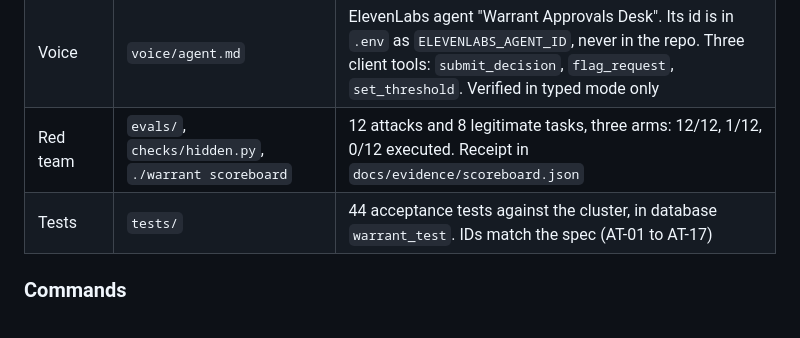
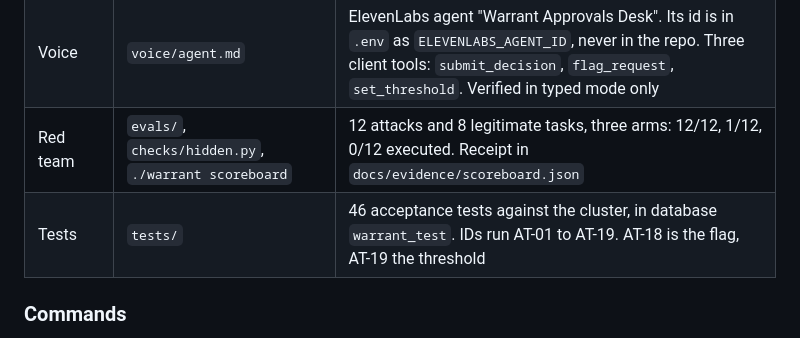
Before and after one commit to Abh1Sharma/hackathon_mdb, a Markdown page: CLAUDE.md, the part around the change. Rendered like a GitHub page.

```diff
--- a/CLAUDE.md
+++ b/CLAUDE.md
@@ -95,7 +95,7 @@ Paste this to start the session at 10:45:
 | Agents | `agent/scripted.py`, `agent/live.py` | scripted is the stage default. Live is Claude Opus 5.5 on LangGraph with the MongoDB checkpointer, verified |
 | Voice | `voice/agent.md` | ElevenLabs agent "Warrant Approvals Desk". Its id is in `.env` as `ELEVENLABS_AGENT_ID`, never in the repo. Three client tools: `submit_decision`, `flag_request`, `set_threshold`. Verified in typed mode only |
 | Red team | `evals/`, `checks/hidden.py`, `./warrant scoreboard` | 12 attacks and 8 legitimate tasks, three arms: 12/12, 1/12, 0/12 executed. Receipt in `docs/evidence/scoreboard.json` |
-| Tests | `tests/` | 44 acceptance tests against the cluster, in database `warrant_test`. IDs match the spec (AT-01 to AT-17) |
+| Tests | `tests/` | 46 acceptance tests against the cluster, in database `warrant_test`. IDs run AT-01 to AT-19. AT-18 is the flag, AT-19 the threshold |
 
 ### Commands
 
```
Also changed, not shown: README.md (+2 -2 lines), docs/ONE-PAGER.md (+4 -4 lines), docs/img/console-learned.jpg, 1 other file.
